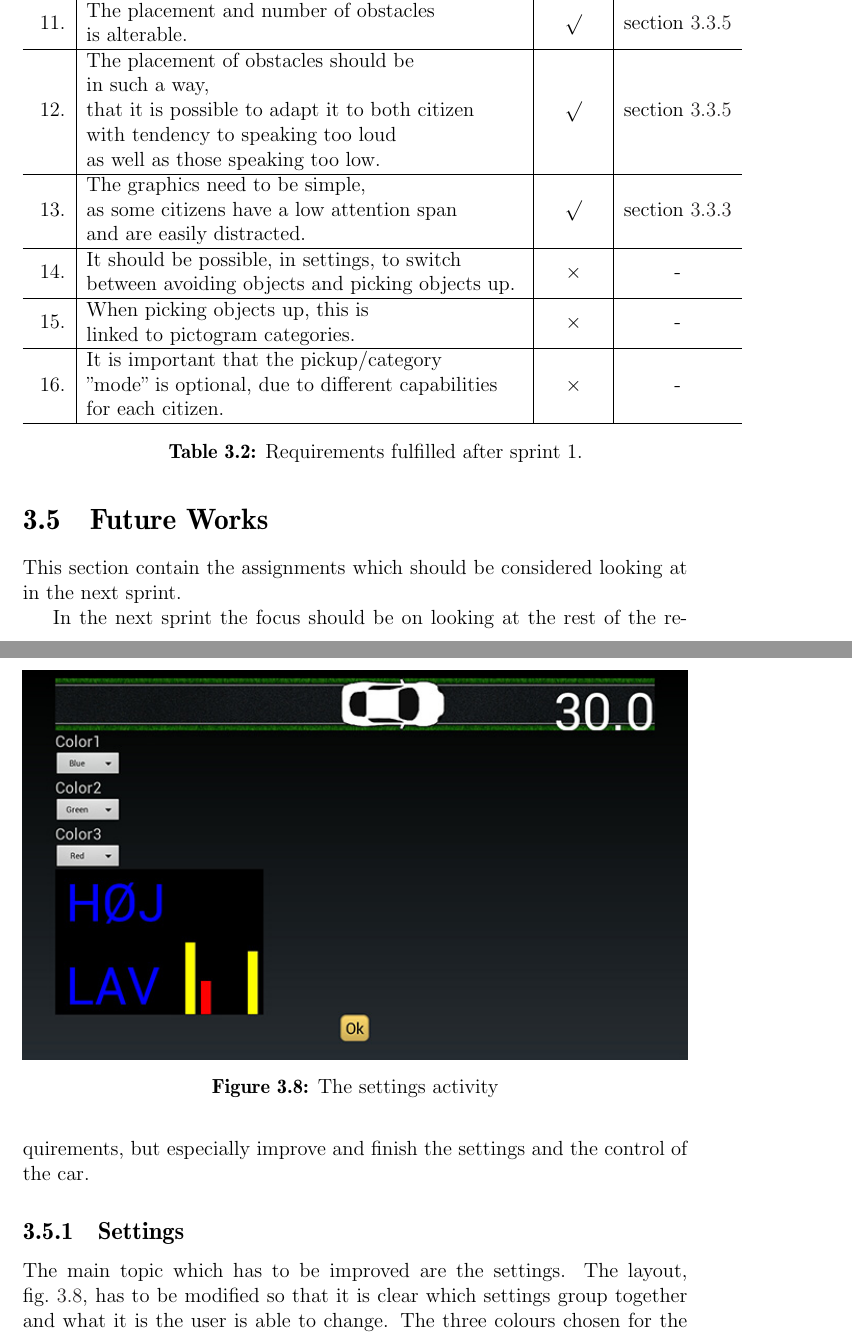
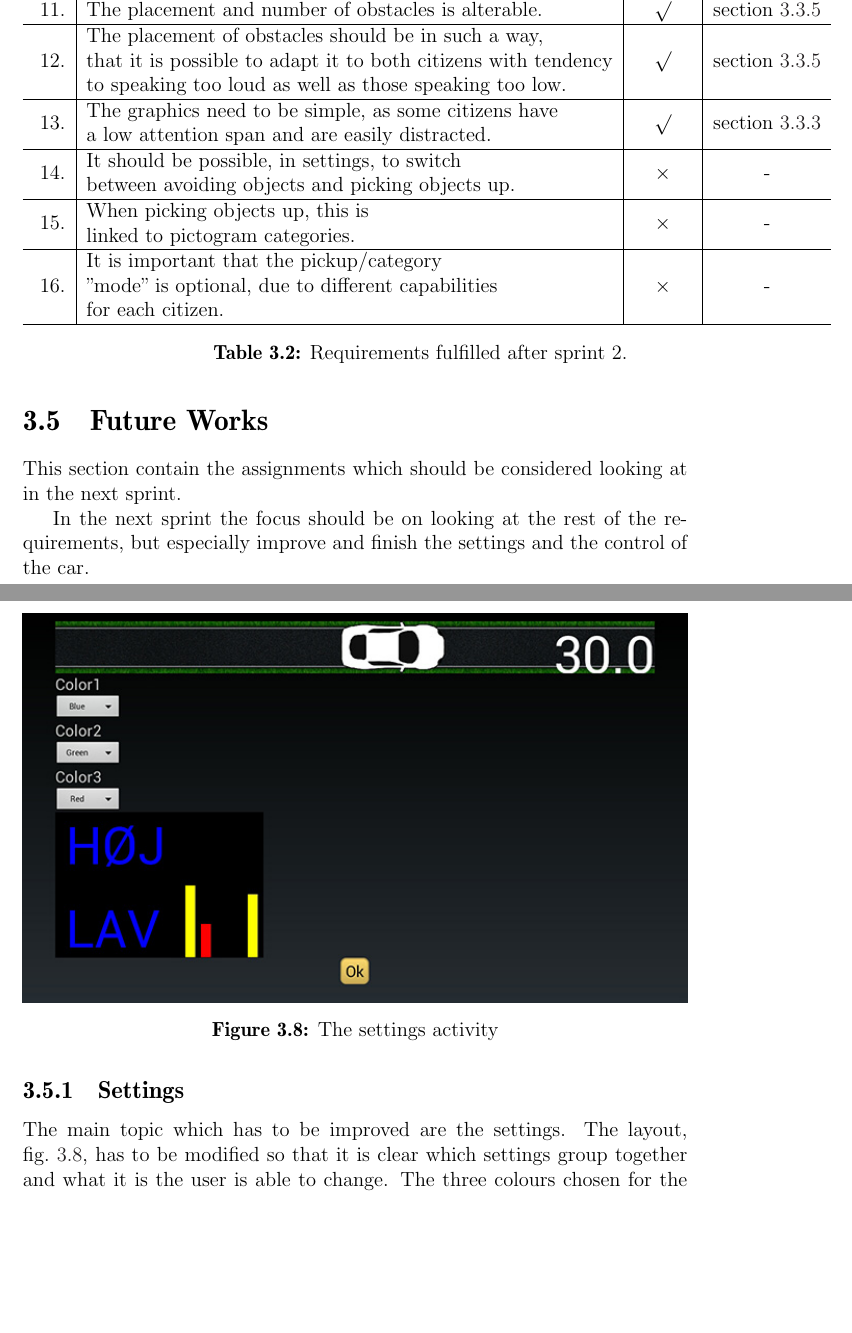
Before and after one commit to Thalmann/swf613-rapport, a LaTeX thesis (main.tex, which reads content/sprint2/evaluation.tex): two parts of pages 37 and 38 of 67, joined at a grey line, cut so that both start at the same text, the shorter picture padded with empty space. Compiled offline with pdfLaTeX.

Commit message:
small changes to layout of the table

```diff
--- a/content/sprint2/evaluation.tex
+++ b/content/sprint2/evaluation.tex
@@ -27,11 +27,11 @@ Each requirement, if fulfilled, has a link to where it is explained.
 \hline
 \tabenum \label{sprint2:req:speed} & \begin{tabular}[l]{@{}l@{}}Speed is alterable. The speed level\\ is represented as a digit between 0 and 10.\end{tabular} & $\times$ & - \\
 \hline
-\tabenum \label{sprint2:tab2:req11} & \begin{tabular}[l]{@{}l@{}}The placement and number of obstacles\\ is alterable.\end{tabular} & $\surd$ & \cref{sprint2:map_editor} \\
+\tabenum \label{sprint2:tab2:req11} & \begin{tabular}[l]{@{}l@{}}The placement and number of obstacles is alterable.\end{tabular} & $\surd$ & \cref{sprint2:map_editor} \\
 \hline
-\tabenum \label{sprint2:tab2:req12} & \begin{tabular}[l]{@{}l@{}}The placement of obstacles should be\\ in such a way,\\ that it is possible to adapt it to both citizen\\ with tendency to speaking too loud\\ as well as those speaking too low.\end{tabular} & $\surd$ & \cref{sprint2:map_editor} \\
+\tabenum \label{sprint2:tab2:req12} & \begin{tabular}[l]{@{}l@{}}The placement of obstacles should be in such a way,\\ that it is possible to adapt it to both citizens with tendency\\ to speaking too loud as well as those speaking too low.\end{tabular} & $\surd$ & \cref{sprint2:map_editor} \\
 \hline
-\tabenum \label{sprint2:tab2:req13} & \begin{tabular}[l]{@{}l@{}}The graphics need to be simple,\\ as some citizens have a low attention span\\ and are easily distracted.\end{tabular} & $\surd$ & \cref{sprint2:graphics} \\
+\tabenum \label{sprint2:tab2:req13} & \begin{tabular}[l]{@{}l@{}}The graphics need to be simple, as some citizens have\\ a low attention span and are easily distracted.\end{tabular} & $\surd$ & \cref{sprint2:graphics} \\
 \hline
 \tabenum \label{sprint2:req:pickup_avoid} & \begin{tabular}[l]{@{}l@{}}It should be possible, in settings, to switch\\ between avoiding objects and picking objects up.\end{tabular} & $\times$ & - \\
 \hline
@@ -39,7 +39,7 @@ Each requirement, if fulfilled, has a link to where it is explained.
 \hline
 \tabenum & \begin{tabular}[l]{@{}l@{}}It is important that the pickup/category\\ ''mode'' is optional, due to different capabilities\\ for each citizen.\end{tabular} & $\times$ & - \\
 \hline
-\caption{Requirements fulfilled after sprint 1.}
+\caption{Requirements fulfilled after sprint 2.}
 \label{sprint2:requirement_table_2}
 \end{longtable}
 \end{tabularenumerate}
```
Also changed, not shown: content/sprint2/evaluation.tex (8 more changed lines).
